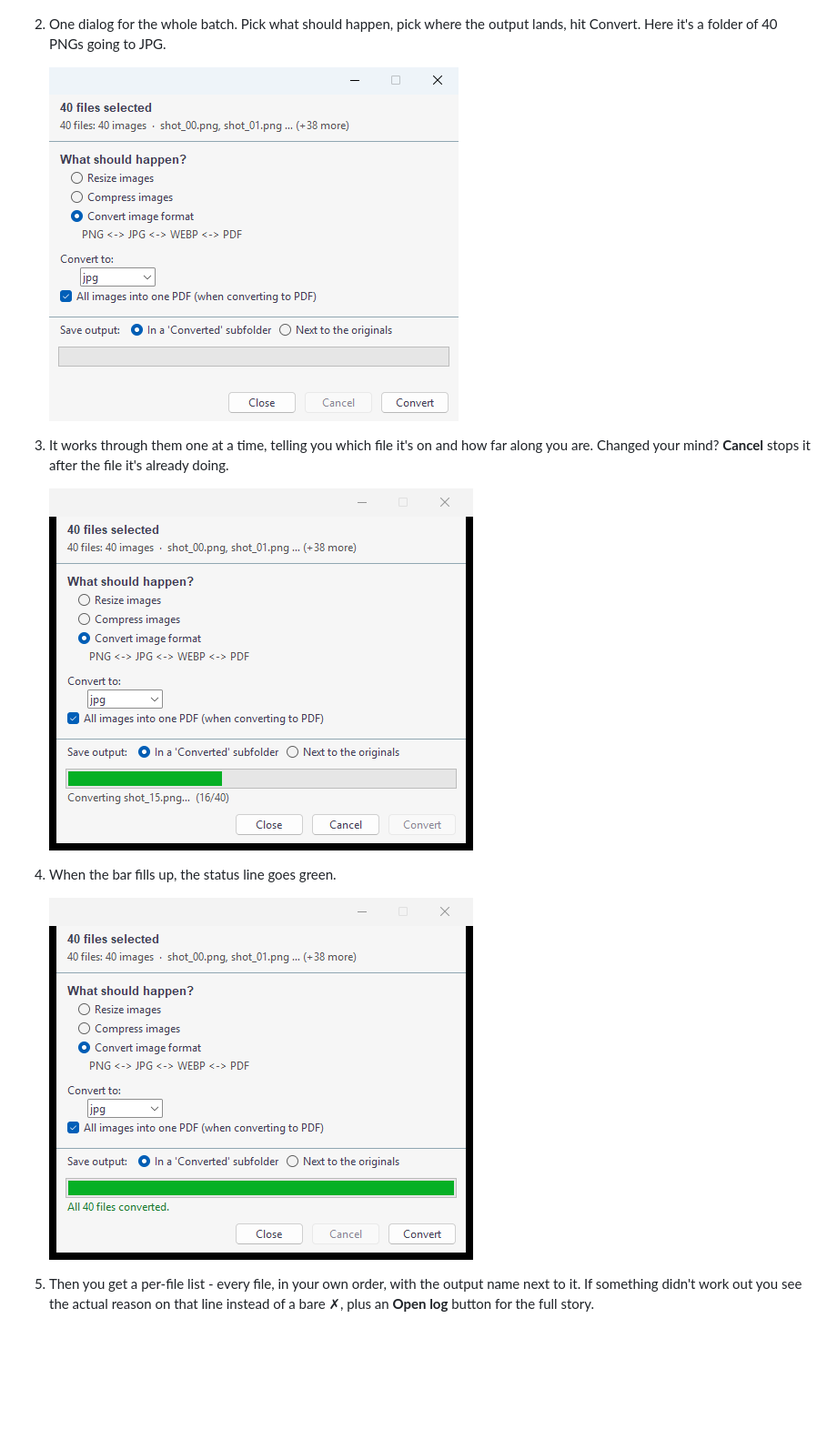
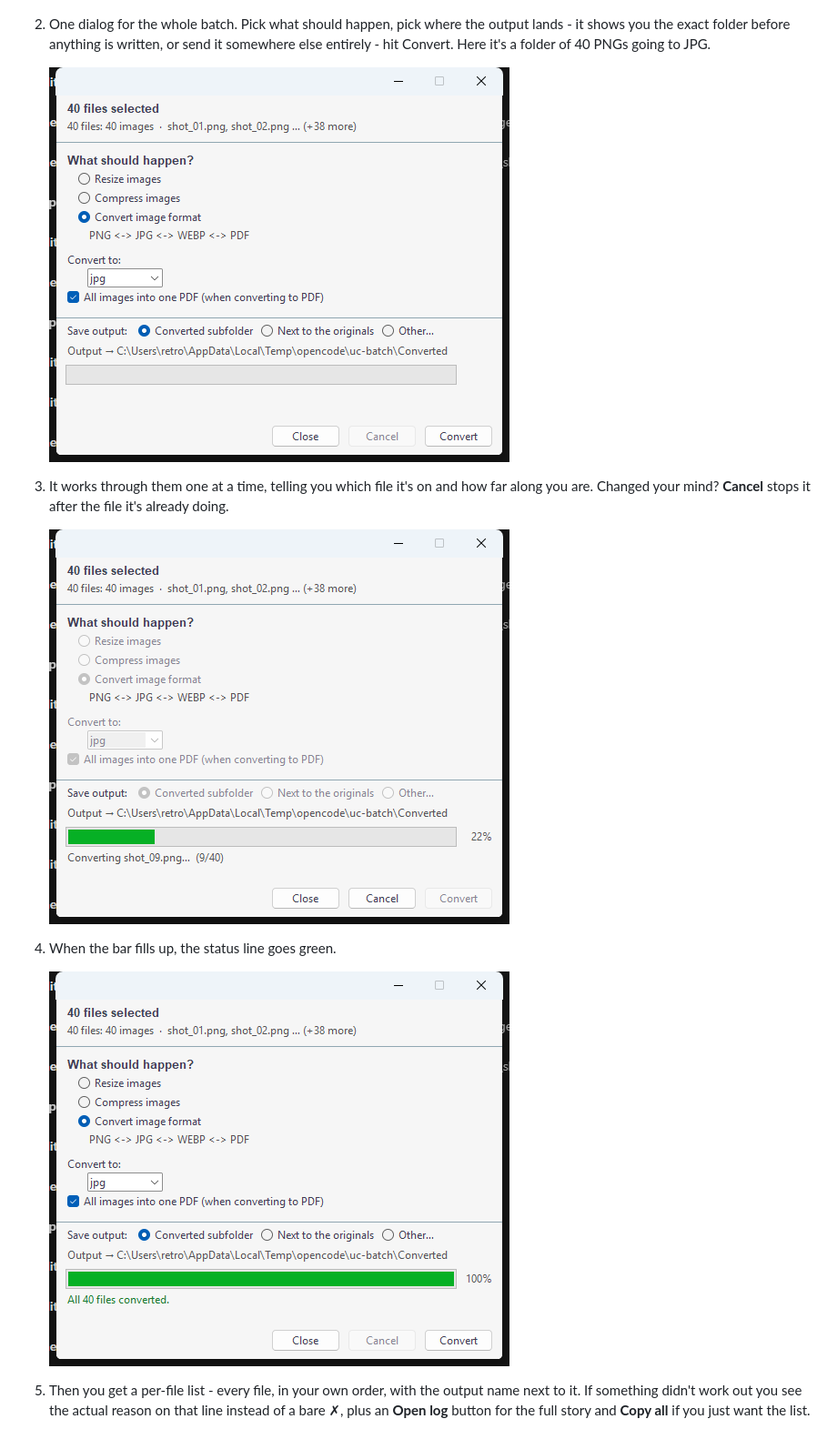
Before and after one commit to harmless-beep/universal-convert, a Markdown page: README.md, the part around one of its changes. Shown at 91% size. Drawn GitHub-style; pictures changed too: docs/step2-options.png, docs/step3-progress.png, docs/step4-done.png; blank space fills up the shorter version.

```diff
--- a/README.md
+++ b/README.md
@@ -80,5 +80,7 @@ The other platforms work the same way, just wherever their menu puts it.
    ![Windows context menu with Convert With... in it](docs/step1-menu.png)
 
 2. One dialog for the whole batch. Pick what should happen, pick where the
-   output lands, hit Convert. Here it's a folder of 40 PNGs going to JPG.
+   output lands - it shows you the exact folder before anything is written,
+   or send it somewhere else entirely - hit Convert. Here it's a folder of
+   40 PNGs going to JPG.
 
@@ -97,7 +99,7 @@ The other platforms work the same way, just wherever their menu puts it.
 5. Then you get a per-file list - every file, in your own order, with the
    output name next to it. If something didn't work out you see the actual
    reason on that line instead of a bare ✗, plus an **Open log** button for
-   the full story.
+   the full story and **Copy all** if you just want the list.
 
    ![Results window listing every converted file](docs/step5-results.png)
 
```
Also changed, not shown: other parts of README.md (+2 -2 lines), docs/step5-results.png.
